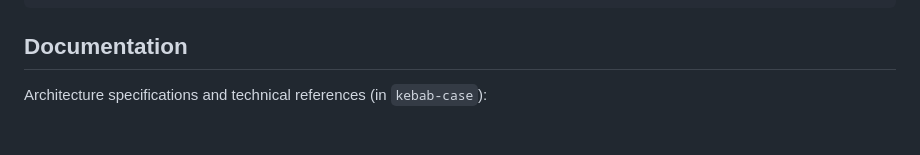
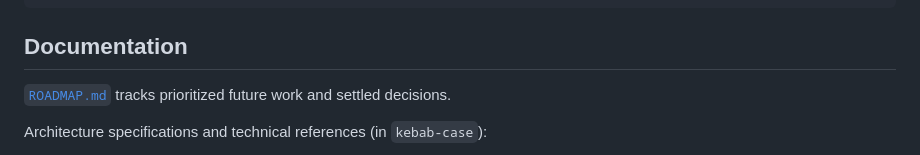
Before and after one commit to izantech/winspaces, a Markdown page: AGENTS.md, the part around the change. GitHub-like rendering; blank space fills up the shorter version.

Commit message:
docs: add prioritized roadmap

```diff
--- a/AGENTS.md
+++ b/AGENTS.md
@@ -42,6 +42,8 @@ A `dev` task runner (`dev.ps1` + `dev.cmd` shim) wraps all build and execution t
 
 ## Documentation
 
+[`ROADMAP.md`](file:///D:/Projects/winspaces/ROADMAP.md) tracks prioritized future work and settled decisions.
+
 Architecture specifications and technical references (in `kebab-case`):
 - [`docs/dwm.md`](file:///D:/Projects/winspaces/docs/dwm.md): DWM margins, snapping mathematics, AUMID identification, window placement, and the DWM cloaking design (mechanism, crash-recovery contract, rejected alternatives).
 - [`docs/mission-control.md`](file:///D:/Projects/winspaces/docs/mission-control.md): Mission Control architecture, system shortcut interception (including low-level hook constraints), and window filtering.
```
Also changed, not shown: ROADMAP.md (added, +34 -0 lines).
